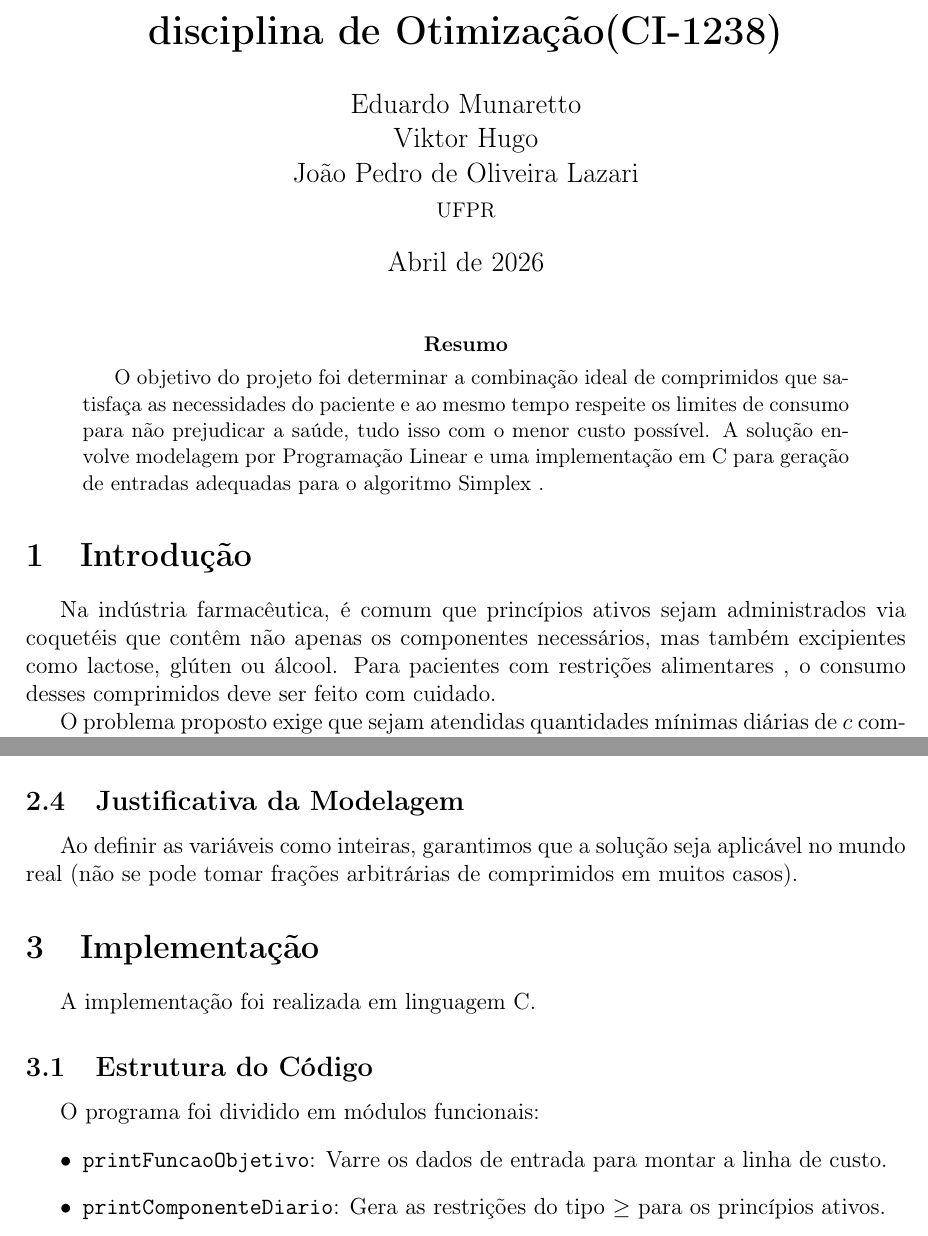
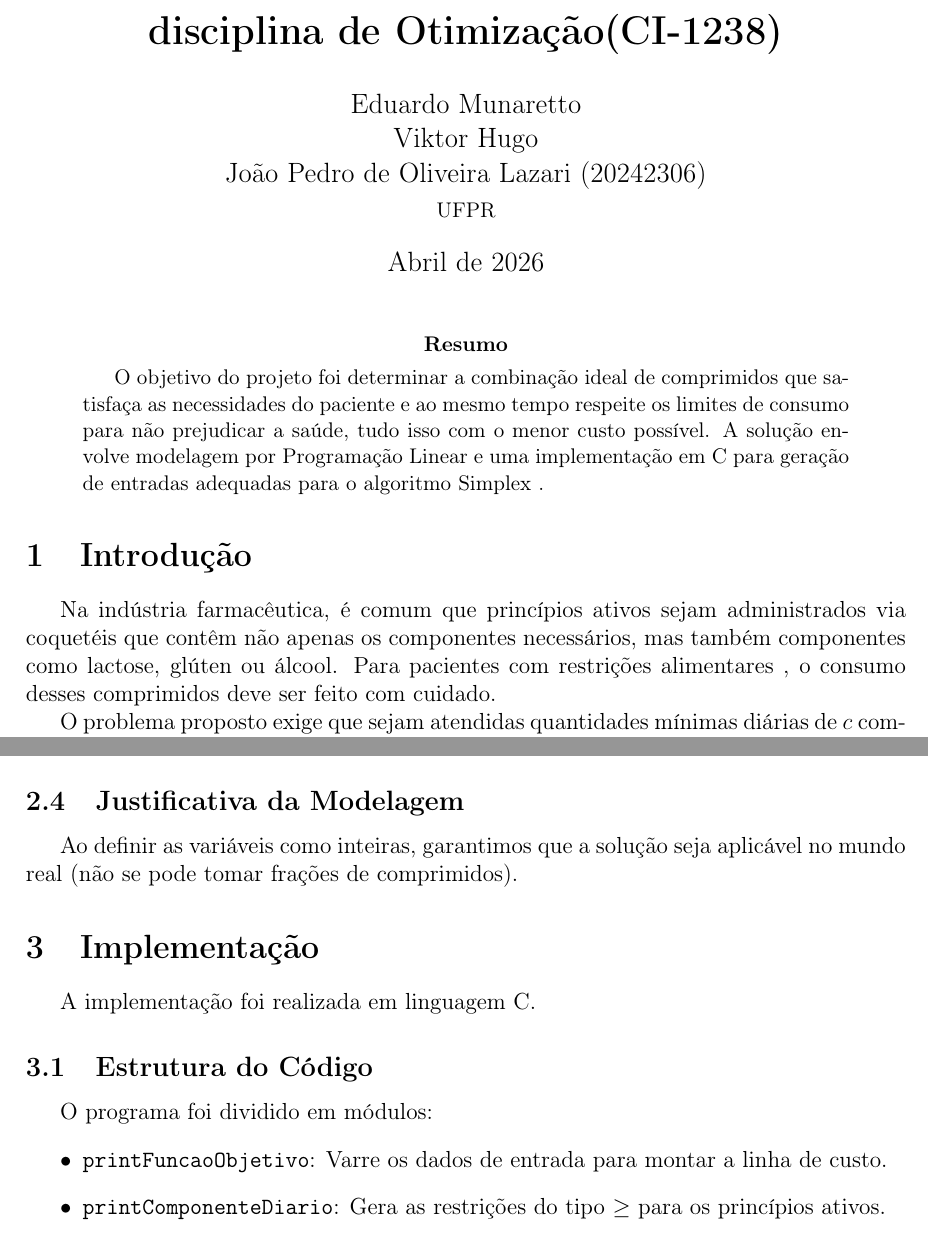
Before and after one commit to vhwcm/Trabalho-otimizacao-PL, a LaTeX paper (relat_1.tex): two parts of pages 1 and 2 of 2, joined at a grey line, cut so that both start at the same text. Compiled offline with pdfLaTeX.

Commit message:
Revise author details and improve text clarity
Updated author name with ID and refined text for clarity.

```diff
--- a/relat_1.tex
+++ b/relat_1.tex
@@ -37,7 +37,7 @@
 \author{
     Eduardo Munaretto \\
     Viktor Hugo \\
-    João Pedro de Oliveira Lazari \\
+    João Pedro de Oliveira Lazari (20242306) \\
     \small{UFPR}
 }
 \date{Abril de 2026}
@@ -51,7 +51,7 @@
 \end{abstract}
 
 \section{Introdução}
-Na indústria farmacêutica, é comum que princípios ativos sejam administrados via coquetéis que contêm não apenas os componentes necessários, mas também excipientes como lactose, glúten ou álcool. Para pacientes com restrições alimentares , o consumo desses comprimidos deve ser feito com cuidado.
+Na indústria farmacêutica, é comum que princípios ativos sejam administrados via coquetéis que contêm não apenas os componentes necessários, mas também componentes como lactose, glúten ou álcool. Para pacientes com restrições alimentares , o consumo desses comprimidos deve ser feito com cuidado.
 
 O problema proposto exige que sejam atendidas quantidades mínimas diárias de $c$ componentes a partir de $p$ tipos de comprimidos disponíveis, cada um com um custo específico. Adicionalmente, deve-se respeitar um teto máximo para $k$ componentes limitados.
 
@@ -81,13 +81,13 @@ $v_i$ é o preço do comprimido $i$.
 \end{enumerate}
 
 \subsection{Justificativa da Modelagem}
- Ao definir as variáveis como inteiras, garantimos que a solução seja aplicável no mundo real (não se pode tomar frações arbitrárias de comprimidos em muitos casos).
+ Ao definir as variáveis como inteiras, garantimos que a solução seja aplicável no mundo real (não se pode tomar frações de comprimidos).
 
 \section{Implementação}
 A implementação foi realizada em linguagem C.
 
 \subsection{Estrutura do Código}
-O programa foi dividido em módulos funcionais:
+O programa foi dividido em módulos:
 \begin{itemize}
     \item \texttt{printFuncaoObjetivo}: Varre os dados de entrada para montar a linha de custo.
     \item \texttt{printComponenteDiario}: Gera as restrições do tipo $\ge$ para os princípios ativos.
```
